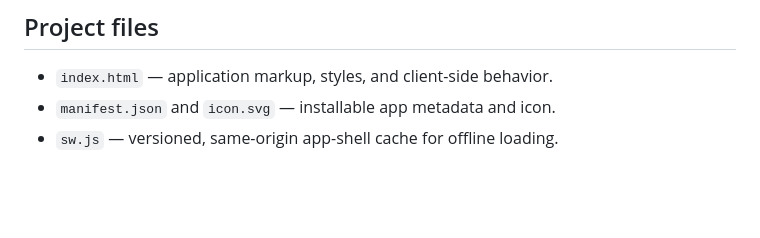
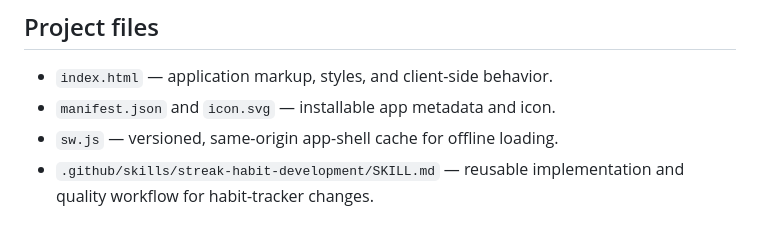
Before and after one commit to SRJ-KR/habit-tracker, a Markdown page: README.md, the part around the change. GitHub-like rendering; blank space fills up the shorter version.

Commit message:
Document habit development skill
Co-authored-by: Copilot <223556219+Copilot@users.noreply.github.com>

```diff
--- a/README.md
+++ b/README.md
@@ -55,3 +55,4 @@ Data stays in the current browser profile and is not synchronized or encrypted.
 - `index.html` — application markup, styles, and client-side behavior.
 - `manifest.json` and `icon.svg` — installable app metadata and icon.
 - `sw.js` — versioned, same-origin app-shell cache for offline loading.
+- `.github/skills/streak-habit-development/SKILL.md` — reusable implementation and quality workflow for habit-tracker changes.
```
Also changed, not shown: QUALITY_LOG.md (+7 -0 lines), 1 other file.
